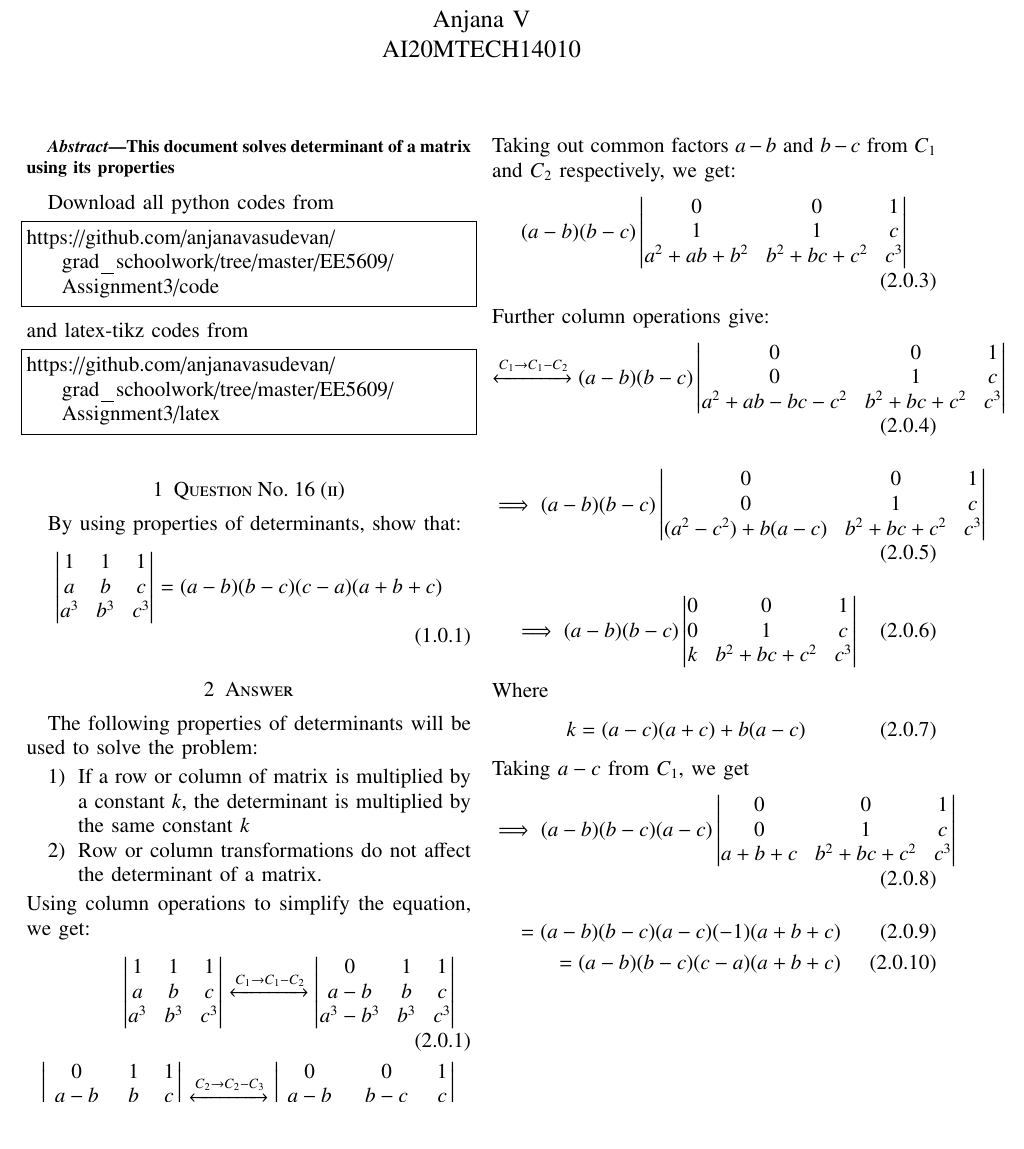
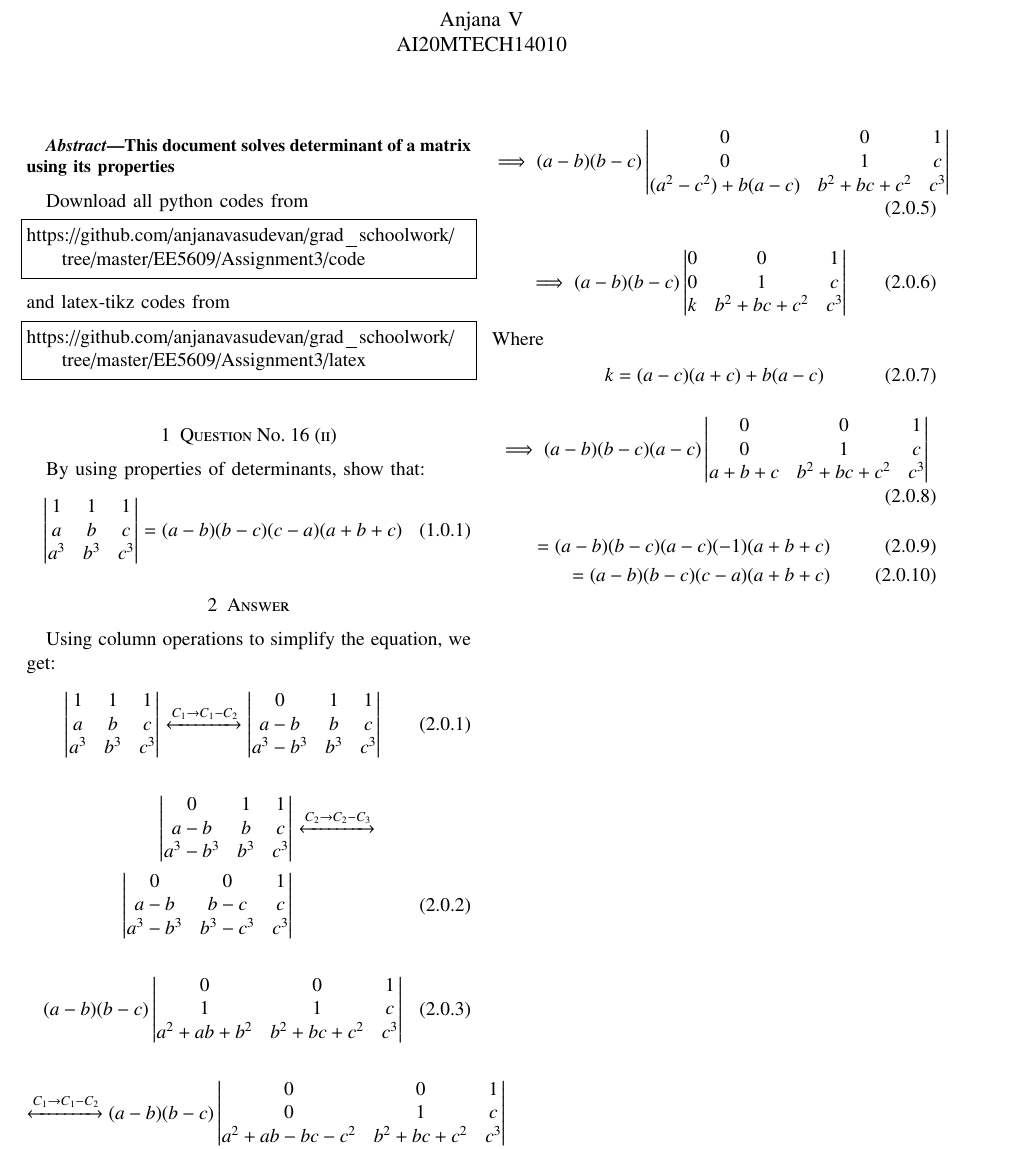
Before and after one commit to anjanavasudevan/grad_schoolwork, a LaTeX problem sheet (EE5609/Assignment3/latex/Assignment3.tex): part of the page, cut so that both start at the same text, the shorter picture padded with empty space. Compiled offline with pdfLaTeX.

Commit message:
Update 1

```diff
--- a/EE5609/Assignment3/latex/Assignment3.tex
+++ b/EE5609/Assignment3/latex/Assignment3.tex
@@ -1,4 +1,4 @@
-\documentclass[journal,12pt,twocolumn]{IEEEtran}
+\documentclass[journal,11pt,twocolumn]{IEEEtran}
 \usepackage[utf8]{inputenc}
 \usepackage{amsmath}
 \usepackage{mathtools}
@@ -34,12 +34,6 @@ columns=fullflexible
 
 \begin{document}
 \numberwithin{equation}{subsection}
-\makeatletter
-\renewcommand*\env@matrix[1][*\c@MaxMatrixCols c]{%
-  \hskip -\arraycolsep
-  \let\@ifnextchar\new@ifnextchar
-  \array{#1}}
-\makeatother
 \newcommand{\myvec}[1]{\ensuremath{\begin{pmatrix}#1\end{pmatrix}}}
 \newcommand{\mydet}[1]{\ensuremath{\begin{vmatrix}#1\end{vmatrix}}}
 \renewcommand{\vec}[1]{\mathbf{#1}}
@@ -65,21 +59,18 @@ By using properties of determinants, show that:
 \mydet{1 & 1 & 1\\a & b & c\\a^3 & b^3 & c^3} = (a-b)(b-c)(c-a)(a+b+c)
 \end{align}
 \section{Answer}
-The following properties of determinants will be used to solve the problem:
-\begin{enumerate}
-\item If a row or column of matrix is multiplied by a constant $k$, the determinant is multiplied by the same constant $k$
-\item Row or column transformations do not affect the determinant of a matrix.
-\end{enumerate}
 Using column operations to simplify the equation, we get:
 \begin{align}
-\mydet{1 & 1 & 1\\a & b & c\\a^3 & b^3 & c^3} \xleftrightarrow[]{C_1\rightarrow C_1-C_2} \mydet{0 & 1 & 1\\a-b & b & c\\a^3-b^3 & b^3 & c^3}\\
-\mydet{0 & 1 & 1\\a-b & b & c\\a^3-b^3 & b^3 & c^3} \xleftrightarrow[]{C_2\rightarrow C_2-C_3} \mydet{0 & 0 & 1\\a-b & b-c & c\\a^3 - b^3 & b^3 - c^3 & c^3}
+\mydet{1 & 1 & 1\\a & b & c\\a^3 & b^3 & c^3} \xleftrightarrow[]{C_1\rightarrow C_1-C_2}
+\mydet{0 & 1 & 1\\a-b & b & c\\a^3-b^3 & b^3 & c^3}
 \end{align}
-Taking out common factors $a-b$ and $b-c$ from $C_1$ and $C_2$ respectively, we get:
+\begin{align}
+\mydet{0 & 1 & 1\\a-b & b & c\\a^3-b^3 & b^3 & c^3} &\xleftrightarrow[]{C_2\rightarrow C_2-C_3} \notag
+\\ \mydet{0 & 0 & 1\\a-b & b-c & c\\a^3 - b^3 & b^3 - c^3 & c^3}
+\end{align}
 \begin{align}
 (a-b)(b-c)\mydet{0 & 0 & 1\\1 & 1 & c\\a^2+ab+b^2 & b^2+bc+c^2 & c^3}
 \end{align}
-Further column operations give:
 \begin{align}
  \xleftrightarrow[]{C_1\rightarrow C_1-C_2}(a-b)(b-c)
  \mydet{0 & 0 & 1\\0 & 1 & c\\a^2+ab-bc-c^2 & b^2+bc+c^2 & c^3}
@@ -95,7 +86,6 @@ Where
 \begin{align}
 k = (a-c)(a+c)+b(a-c)
 \end{align}
-Taking $a-c$ from $C_1$, we get
 \begin{align}
 \implies (a-b)(b-c)(a-c) \mydet{0 & 0 & 1\\0 & 1 & c\\a+b+c & b^2+bc+c^2 & c^3}
 \end{align}
```
Also changed, not shown: EE5609/Assignment3/latex/Assignment3.pdf, 2 other files.
